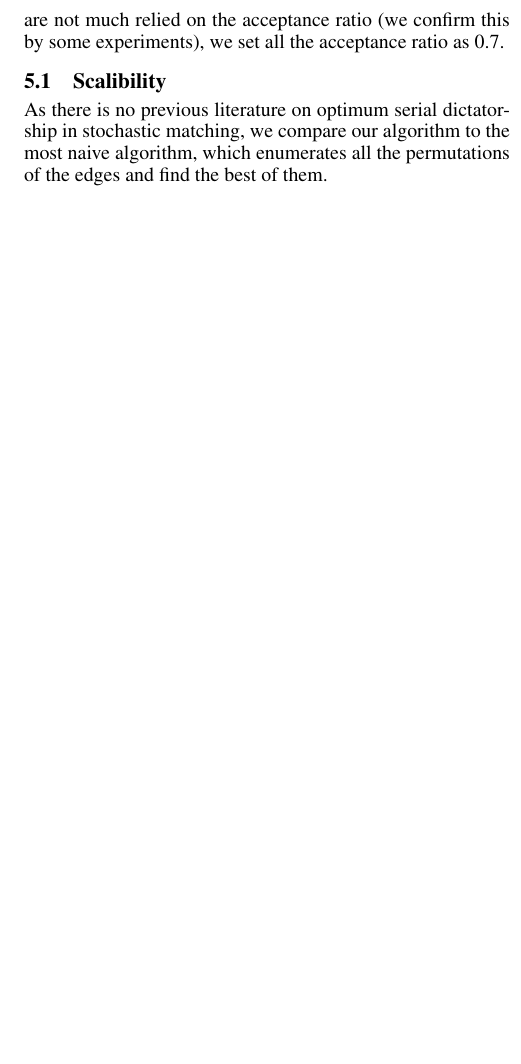
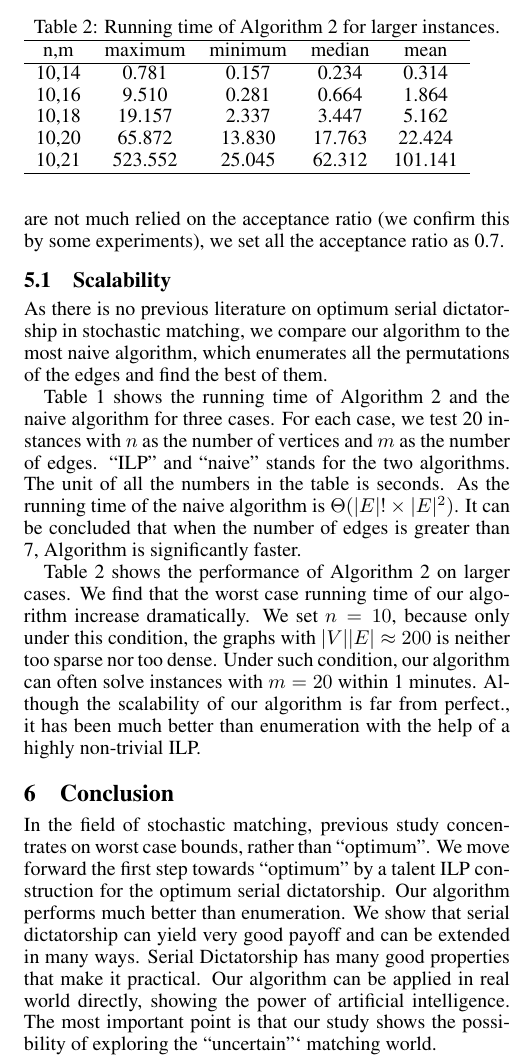
Before and after one commit to liuyi103/matchingpaper, a LaTeX paper (matching.tex): part of one column of page 6 of 6, cut at the place of the change, the shorter picture padded with empty space. Compiled offline with pdfLaTeX.

Commit message:
conclusion

```diff
--- a/matching.tex
+++ b/matching.tex
@@ -467,7 +467,8 @@ Our results show that our algorithm outperforms naive enumeration significantly
 In the second part, we compare the revenue with other methods.
 As the running time of all the algorithms are not much relied on the acceptance ratio (we confirm this by some experiments), we set all the acceptance ratio as 0.7.
 
-\subsection{Scalibility}
+\subsection{Scalability}
+
 As there is no previous literature on optimum serial dictatorship in stochastic matching, we compare our algorithm to the most naive algorithm, which enumerates all the permutations of the edges and find the best of them.
 \begin{table}
 	\caption{Running time comparison between Algorithm \ref{alg:full} and the naive algorithm.}
@@ -483,6 +485,42 @@ As there is no previous literature on optimum serial dictatorship in stochastic
 	\end{tabular}
 \end{table}
 
+Table \ref{tab1} shows the running time of Algorithm \ref{alg:full} and the naive algorithm for three cases.
+For each case, we test 20 instances with $n$ as the number of vertices and $m$ as the number of edges.
+``ILP'' and ``naive'' stands for the two algorithms.
+The unit of all the numbers in the table is seconds.
+As the running time of the naive algorithm is $\Theta(|E|!\times |E|^2)$.
+It can be concluded that when the number of edges is greater than 7, Algorithm is significantly faster.
+
+\begin{table}
+	\caption{Running time of Algorithm \ref{alg:full} for larger instances.}
+	\label{tab2}
+	\begin{tabular}{ccccc}
+		\hline
+		n,m & maximum & minimum & median & mean\\ \hline
+		10,14 & 0.781&0.157&0.234&0.314\\
+		10,16 & 9.510&0.281&0.664&1.864\\
+		10,18 & 19.157&2.337&3.447&5.162\\
+		10,20 & 65.872&13.830&17.763&22.424\\
+		10,21 & 523.552&25.045&62.312&101.141\\ \hline
+	\end{tabular}
+\end{table}
+
+Table \ref{tab2} shows the performance of Algorithm \ref{alg:full} on larger cases.
+We find that the worst case running time of our algorithm increase dramatically.
+We set $n=10$, because only under this condition, the graphs with $|V||E|\approx200$ is neither too sparse nor too dense.
+Under such condition, our algorithm can often solve instances with $m=20$ within 1 minutes.
+Although the scalability of our algorithm is far from perfect., it has been much better than enumeration with the help of a highly non-trivial ILP.
+
+\section{Conclusion}
+In the field of stochastic matching, previous study concentrates on worst case bounds, rather than ``optimum''.
+We move forward the first step towards ``optimum'' by a talent ILP construction for the optimum serial dictatorship.
+Our algorithm performs much better than enumeration.
+We show that serial dictatorship can yield very good payoff and can be extended in many ways.
+Serial Dictatorship has many good properties that make it practical.
+Our algorithm can be applied in real world directly, showing the power of artificial intelligence.
+The most important point is that our study shows the possibility of exploring the ``uncertain''` matching world.
+
 
 \newpage
 \bibliographystyle{named}
```
Also changed, not shown: matching.pdf, matching.tex (1 more changed lines).
